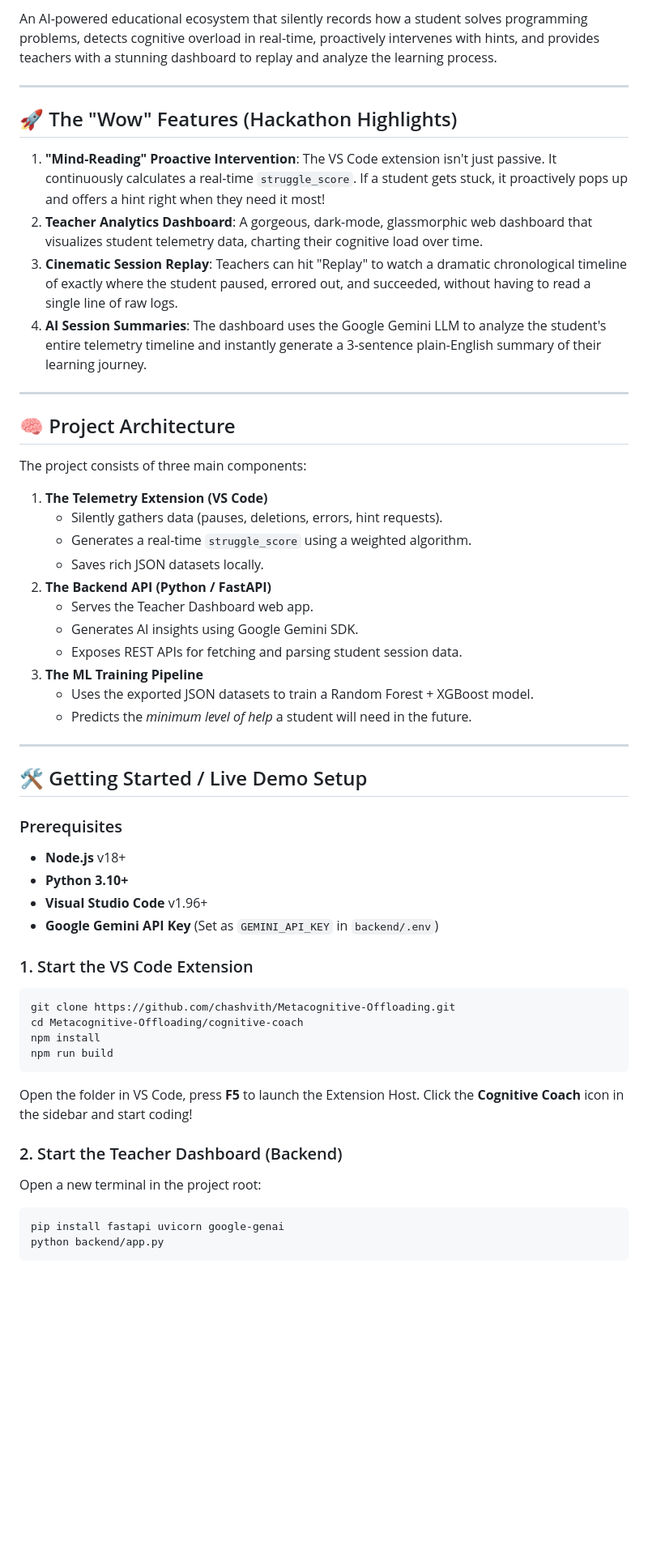
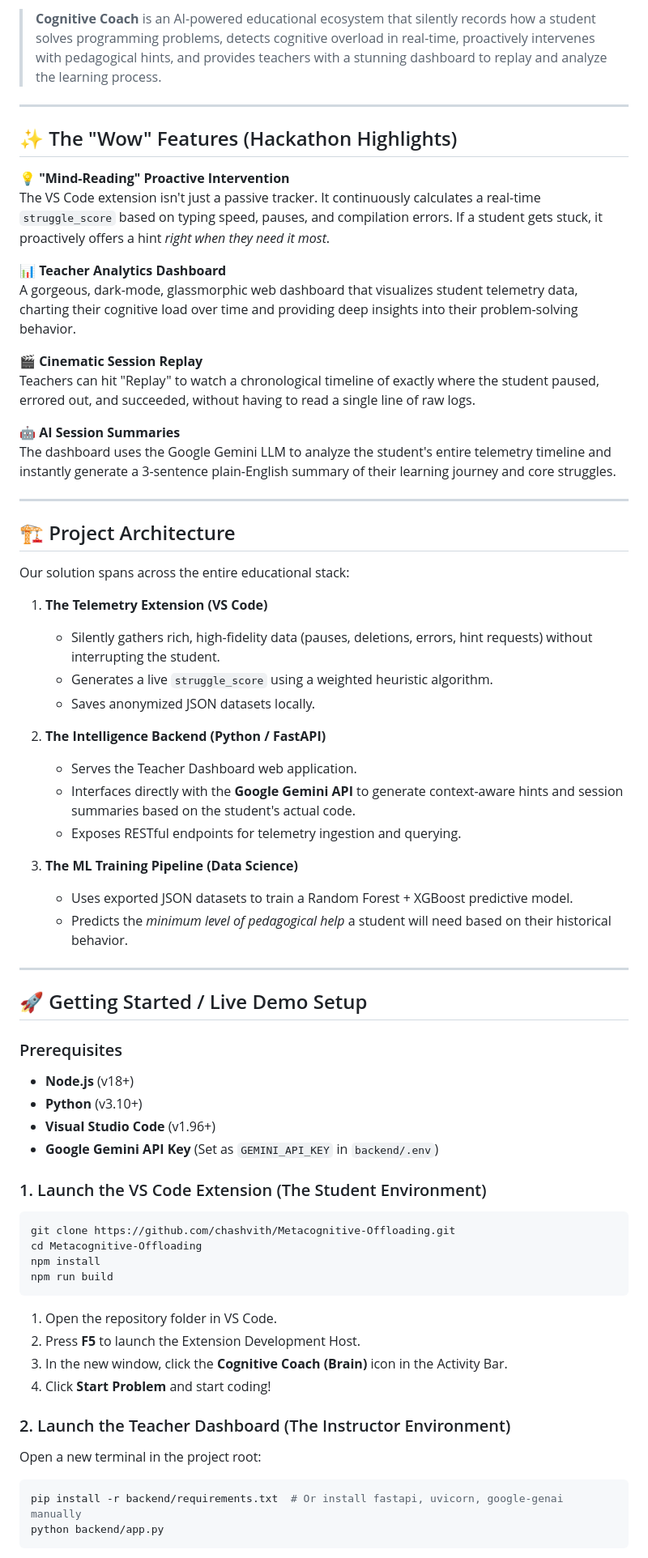
Before and after one commit to chashvith/Metacognitive-Offloading, a Markdown page: README.md, the part around one of its changes. Shown at 81% size. GitHub-like rendering; blank space fills up the shorter version.

Commit message:
docs: completely revamp README with better aesthetics and pitch copy

````diff
--- a/README.md
+++ b/README.md
@@ -9,57 +11,71 @@
   </p>
 </div>
 
-An AI-powered educational ecosystem that silently records how a student solves programming problems, detects cognitive overload in real-time, proactively intervenes with hints, and provides teachers with a stunning dashboard to replay and analyze the learning process.
+<br/>
+
+> **Cognitive Coach** is an AI-powered educational ecosystem that silently records how a student solves programming problems, detects cognitive overload in real-time, proactively intervenes with pedagogical hints, and provides teachers with a stunning dashboard to replay and analyze the learning process.
 
 ---
 
-## 🚀 The "Wow" Features (Hackathon Highlights)
+## ✨ The "Wow" Features (Hackathon Highlights)
 
-1. **"Mind-Reading" Proactive Intervention**: The VS Code extension isn't just passive. It continuously calculates a real-time `struggle_score`. If a student gets stuck, it proactively pops up and offers a hint right when they need it most!
-2. **Teacher Analytics Dashboard**: A gorgeous, dark-mode, glassmorphic web dashboard that visualizes student telemetry data, charting their cognitive load over time.
-3. **Cinematic Session Replay**: Teachers can hit "Replay" to watch a dramatic chronological timeline of exactly where the student paused, errored out, and succeeded, without having to read a single line of raw logs.
-4. **AI Session Summaries**: The dashboard uses the Google Gemini LLM to analyze the student's entire telemetry timeline and instantly generate a 3-sentence plain-English summary of their learning journey.
+💡 **"Mind-Reading" Proactive Intervention**
+The VS Code extension isn't just a passive tracker. It continuously calculates a real-time `struggle_score` based on typing speed, pauses, and compilation errors. If a student gets stuck, it proactively offers a hint *right when they need it most*.
+
+📊 **Teacher Analytics Dashboard**
+A gorgeous, dark-mode, glassmorphic web dashboard that visualizes student telemetry data, charting their cognitive load over time and providing deep insights into their problem-solving behavior.
+
+🎬 **Cinematic Session Replay**
+Teachers can hit "Replay" to watch a chronological timeline of exactly where the student paused, errored out, and succeeded, without having to read a single line of raw logs.
+
+🤖 **AI Session Summaries**
+The dashboard uses the Google Gemini LLM to analyze the student's entire telemetry timeline and instantly generate a 3-sentence plain-English summary of their learning journey and core struggles.
 
 ---
 
-## 🧠 Project Architecture
+## 🏗️ Project Architecture
 
-The project consists of three main components:
+Our solution spans across the entire educational stack:
 
 1. **The Telemetry Extension (VS Code)**
-   - Silently gathers data (pauses, deletions, errors, hint requests).
-   - Generates a real-time `struggle_score` using a weighted algorithm.
-   - Saves rich JSON datasets locally.
-2. **The Backend API (Python / FastAPI)**
-   - Serves the Teacher Dashboard web app.
-   - Generates AI insights using Google Gemini SDK.
-   - Exposes REST APIs for fetching and parsing student session data.
-3. **The ML Training Pipeline**
-   - Uses the exported JSON datasets to train a Random Forest + XGBoost model.
-   - Predicts the *minimum level of help* a student will need in the future.
+   - Silently gathers rich, high-fidelity data (pauses, deletions, errors, hint requests) without interrupting the student.
+   - Generates a live `struggle_score` using a weighted heuristic algorithm.
+   - Saves anonymized JSON datasets locally.
+
+2. **The Intelligence Backend (Python / FastAPI)**
+   - Serves the Teacher Dashboard web application.
+   - Interfaces directly with the **Google Gemini API** to generate context-aware hints and session summaries based on the student's actual code.
+   - Exposes RESTful endpoints for telemetry ingestion and querying.
+
+3. **The ML Training Pipeline (Data Science)**
+   - Uses exported JSON datasets to train a Random Forest + XGBoost predictive model.
+   - Predicts the *minimum level of pedagogical help* a student will need based on their historical behavior.
 
 ---
 
-## 🛠️ Getting Started / Live Demo Setup
+## 🚀 Getting Started / Live Demo Setup
 
 ### Prerequisites
-- **Node.js** v18+
-- **Python 3.10+**
-- **Visual Studio Code** v1.96+
+- **Node.js** (v18+)
+- **Python** (v3.10+)
+- **Visual Studio Code** (v1.96+)
 - **Google Gemini API Key** (Set as `GEMINI_API_KEY` in `backend/.env`)
 
-### 1. Start the VS Code Extension
+### 1. Launch the VS Code Extension (The Student Environment)
 ```bash
 git clone https://github.com/chashvith/Metacognitive-Offloading.git
-cd Metacognitive-Offloading/cognitive-coach
+cd Metacognitive-Offloading
 npm install
 npm run build
 ```
-Open the folder in VS Code, press **F5** to launch the Extension Host. Click the **Cognitive Coach** icon in the sidebar and start coding!
+1. Open the repository folder in VS Code.
+2. Press **F5** to launch the Extension Development Host.
+3. In the new window, click the **Cognitive Coach (Brain)** icon in the Activity Bar.
+4. Click **Start Problem** and start coding!
 
-### 2. Start the Teacher Dashboard (Backend)
+### 2. Launch the Teacher Dashboard (The Instructor Environment)
 Open a new terminal in the project root:
 ```bash
-pip install fastapi uvicorn google-genai
+pip install -r backend/requirements.txt  # Or install fastapi, uvicorn, google-genai manually
 python backend/app.py
 ```
````
Also changed, not shown: other parts of README.md (+19 -16 lines).
